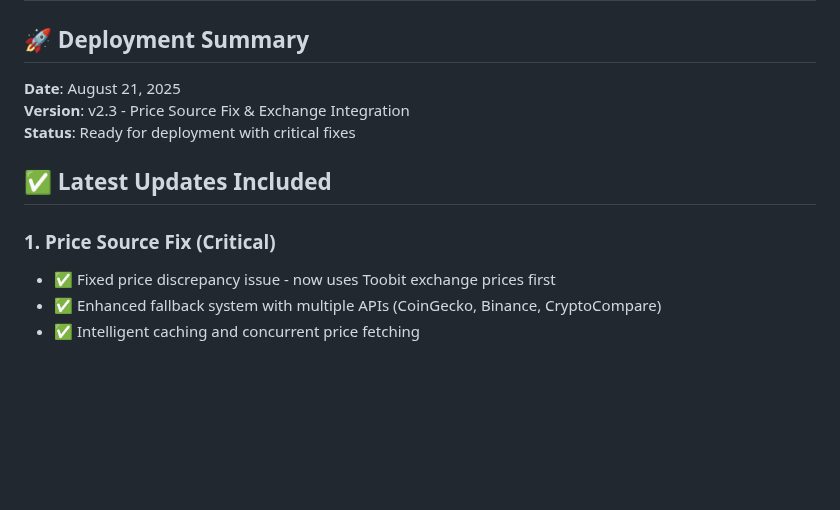
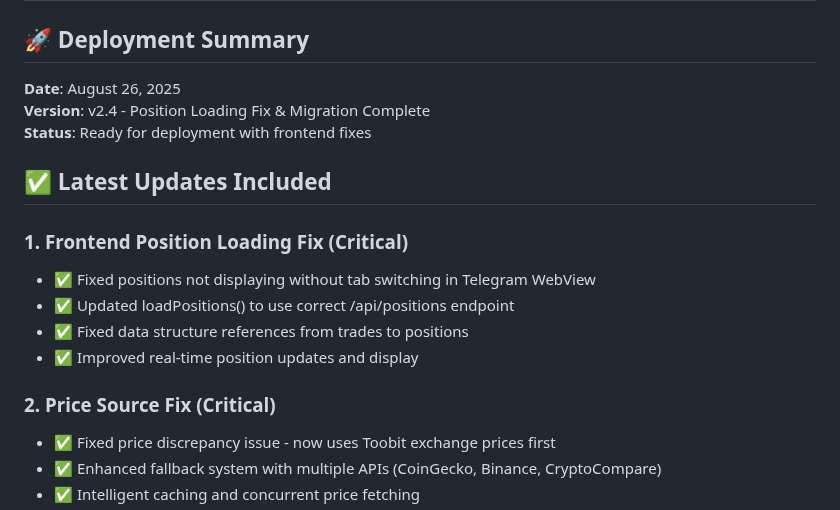
Before and after one commit to dumbCodesOnly/V, a Markdown page: docs/VERCEL_DEPLOYMENT_STATUS.md, the part around the change. GitHub-like rendering; blank space fills up the shorter version.

Commit message:
Update Vercel deployment status documentation with latest changes
Update docs/VERCEL_DEPLOYMENT_STATUS.md to reflect v2.4 release notes, including frontend position loading fixes and migration completion.

Replit-Commit-Author: Agent
Replit-Commit-Session-Id: cc957ecc-774d-4d7a-b956-90664206b09d
Replit-Commit-Checkpoint-Type: full_checkpoint
Replit-Commit-Screenshot-Url: https://storage.googleapis.com/screenshot-production-us-central1/31c7c310-3c80-4bfe-8916-96cda187039a/cc957ecc-774d-4d7a-b956-90664206b09d/DHECpbc

```diff
--- a/docs/VERCEL_DEPLOYMENT_STATUS.md
+++ b/docs/VERCEL_DEPLOYMENT_STATUS.md
@@ -1,13 +1,19 @@
 # Vercel/Neon Deployment Status - Latest Updates
 
 ## 🚀 Deployment Summary
-**Date**: August 21, 2025
-**Version**: v2.3 - Price Source Fix & Exchange Integration
-**Status**: Ready for deployment with critical fixes
+**Date**: August 26, 2025
+**Version**: v2.4 - Position Loading Fix & Migration Complete
+**Status**: Ready for deployment with frontend fixes
 
 ## ✅ Latest Updates Included
 
-### 1. **Price Source Fix (Critical)**
+### 1. **Frontend Position Loading Fix (Critical)**
+- ✅ Fixed positions not displaying without tab switching in Telegram WebView
+- ✅ Updated loadPositions() to use correct /api/positions endpoint
+- ✅ Fixed data structure references from trades to positions
+- ✅ Improved real-time position updates and display
+
+### 2. **Price Source Fix (Critical)**
 - ✅ Fixed price discrepancy issue - now uses Toobit exchange prices first
 - ✅ Enhanced fallback system with multiple APIs (CoinGecko, Binance, CryptoCompare)
 - ✅ Intelligent caching and concurrent price fetching
```
